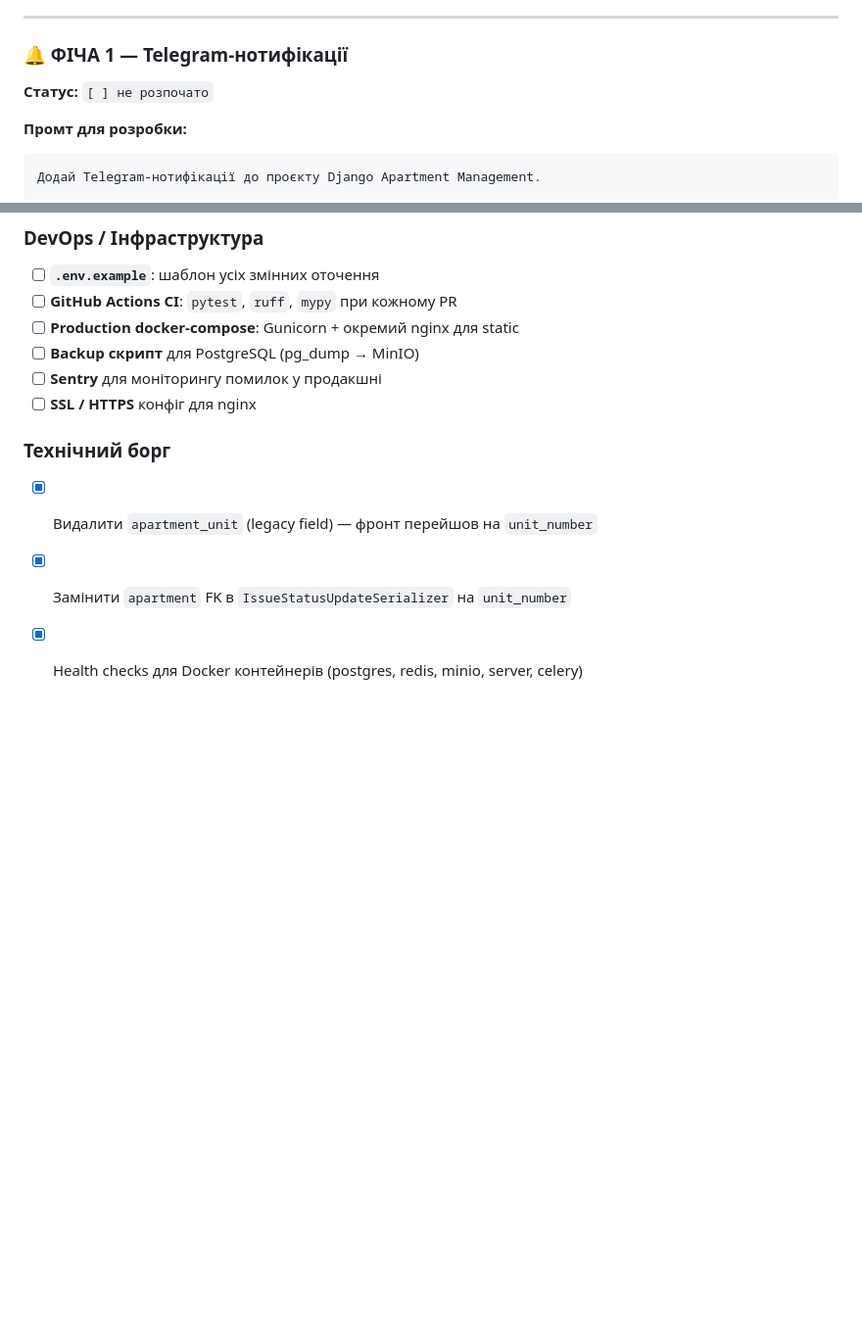
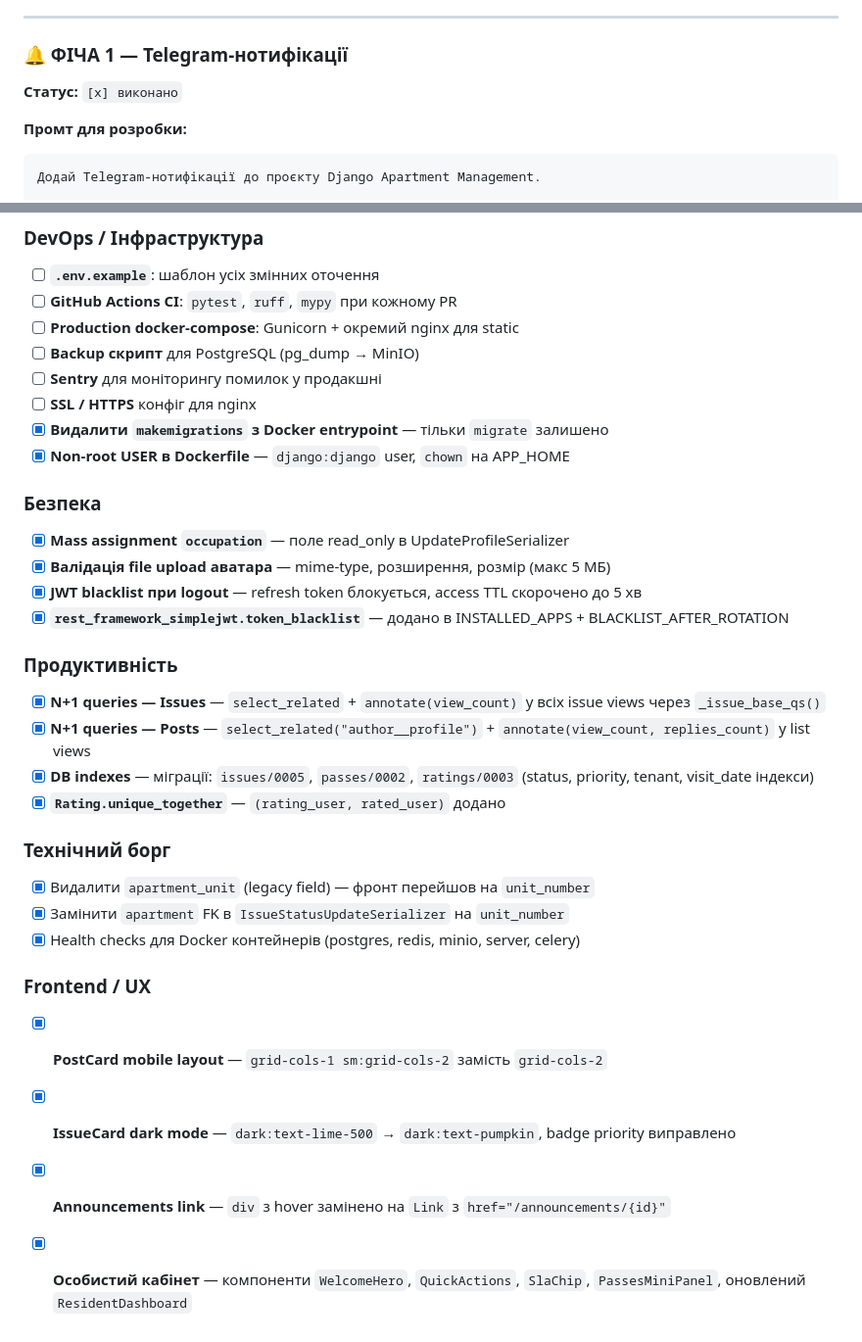
Before and after one commit to LukaBrazi/Apartment-Management, a Markdown page: TODO.md, 2 parts joined by grey strips. Shown at 98% size. Drawn GitHub-style; blank space fills up the shorter version.

Commit message:
chore: update TODO.md — mark completed items from current session
- Mark Telegram notifications feature as done
- Mark security fixes: occupation read_only, avatar validation, JWT blacklist
- Mark perf: N+1 fixes, DB indexes, unique_together on Rating
- Mark Docker fixes: no makemigrations, non-root user
- Mark frontend fixes: PostCard mobile, IssueCard dark mode, Announcements link, dashboard components

```diff
--- a/TODO.md
+++ b/TODO.md
@@ -27,7 +27,7 @@
 
 ### 🔔 ФІЧА 1 — Telegram-нотифікації
 
-**Статус:** `[ ] не розпочато`
+**Статус:** `[x] виконано`
 
 **Промт для розробки:**
 
@@ -685,9 +685,32 @@ Redux: додай `assignApiSlice` або розшир `issueApiSlice` мута
 - [ ] **Backup скрипт** для PostgreSQL (pg_dump → MinIO)
 - [ ] **Sentry** для моніторингу помилок у продакшні
 - [ ] **SSL / HTTPS** конфіг для nginx
+- [x] **Видалити `makemigrations` з Docker entrypoint** — тільки `migrate` залишено
+- [x] **Non-root USER в Dockerfile** — `django:django` user, `chown` на APP_HOME
+
+### Безпека
+
+- [x] **Mass assignment `occupation`** — поле read_only в UpdateProfileSerializer
+- [x] **Валідація file upload аватара** — mime-type, розширення, розмір (макс 5 МБ)
+- [x] **JWT blacklist при logout** — refresh token блокується, access TTL скорочено до 5 хв
+- [x] **`rest_framework_simplejwt.token_blacklist`** — додано в INSTALLED_APPS + BLACKLIST_AFTER_ROTATION
+
+### Продуктивність
+
+- [x] **N+1 queries — Issues** — `select_related` + `annotate(view_count)` у всіх issue views через `_issue_base_qs()`
+- [x] **N+1 queries — Posts** — `select_related("author__profile")` + `annotate(view_count, replies_count)` у list views
+- [x] **DB indexes** — міграції: `issues/0005`, `passes/0002`, `ratings/0003` (status, priority, tenant, visit_date індекси)
+- [x] **`Rating.unique_together`** — `(rating_user, rated_user)` додано
 
 ### Технічний борг
 
 - [x] Видалити `apartment_unit` (legacy field) — фронт перейшов на `unit_number`
 - [x] Замінити `apartment` FK в `IssueStatusUpdateSerializer` на `unit_number`
 - [x] Health checks для Docker контейнерів (postgres, redis, minio, server, celery)
+
+### Frontend / UX
+
+- [x] **PostCard mobile layout** — `grid-cols-1 sm:grid-cols-2` замість `grid-cols-2`
+- [x] **IssueCard dark mode** — `dark:text-lime-500` → `dark:text-pumpkin`, badge priority виправлено
+- [x] **Announcements link** — `div` з hover замінено на `Link` з `href="/announcements/{id}"`
+- [x] **Особистий кабінет** — компоненти `WelcomeHero`, `QuickActions`, `SlaChip`, `PassesMiniPanel`, оновлений `ResidentDashboard`
```
